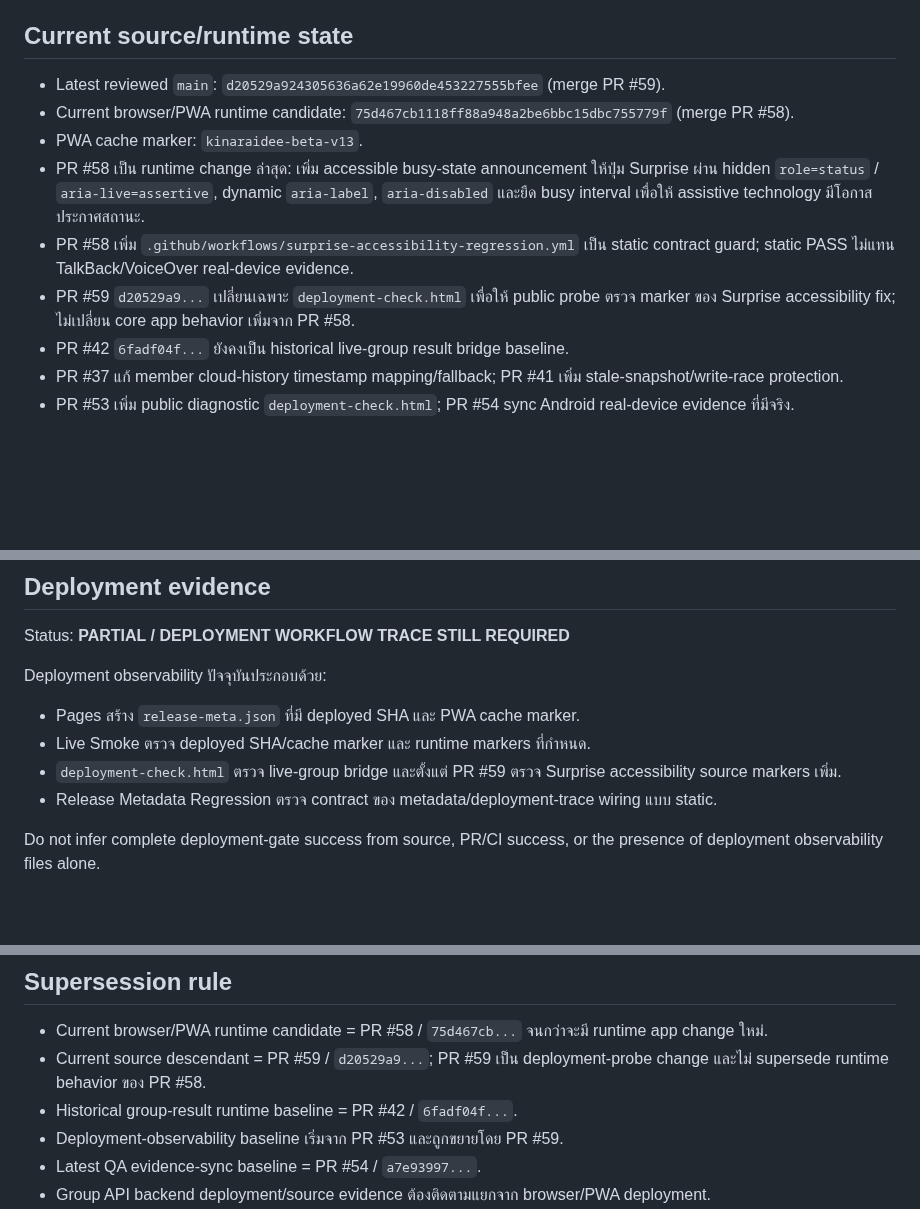
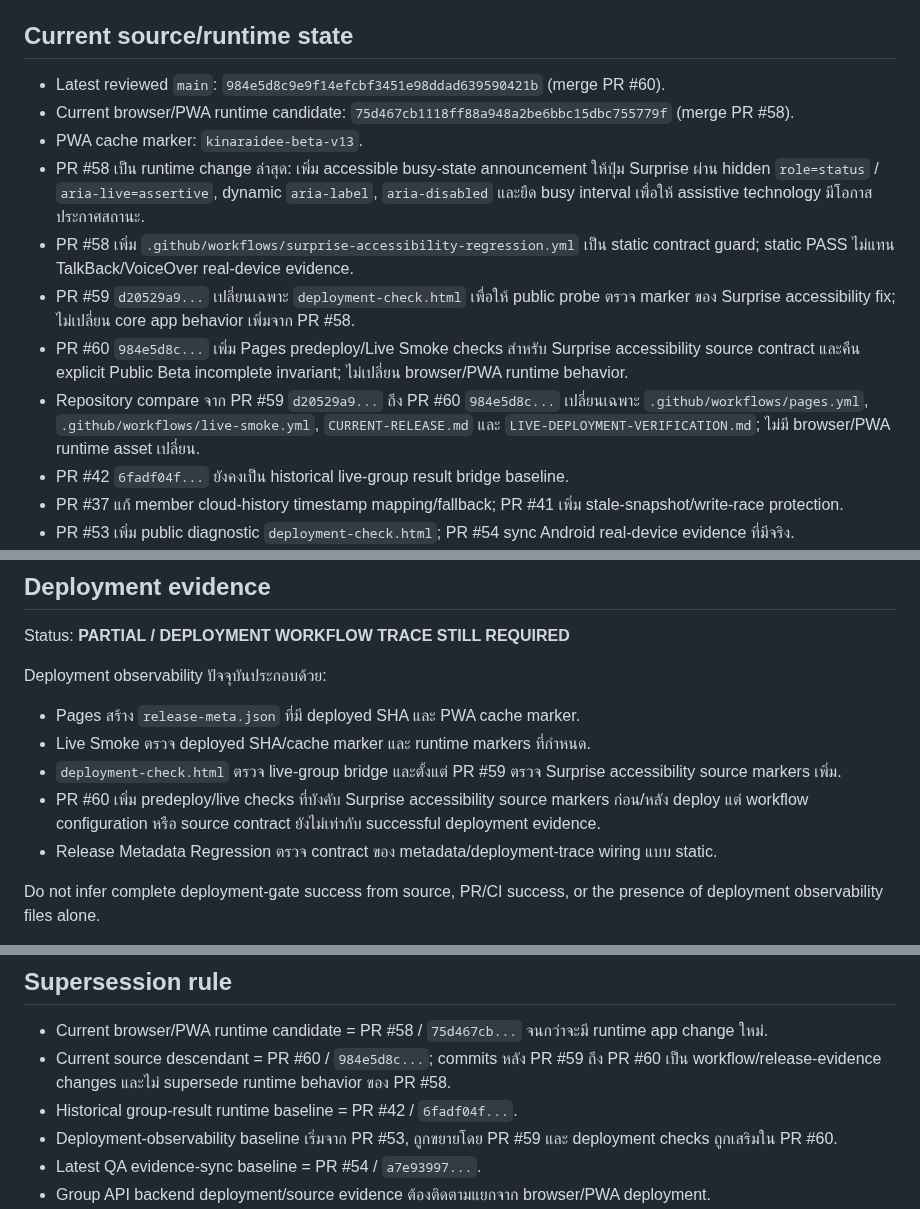
Before and after one commit to rachanakorninon-gif/kinaraidee, a Markdown page: CURRENT-RELEASE.md, 3 parts joined by grey strips. Rendered like a GitHub page; blank space fills up the shorter version.

Commit message:
Sync release state through PR 60

```diff
--- a/CURRENT-RELEASE.md
+++ b/CURRENT-RELEASE.md
@@ -6,12 +6,14 @@
 
 ## Current source/runtime state
 
-- Latest reviewed `main`: `d20529a924305636a62e19960de453227555bfee` (merge PR #59).
+- Latest reviewed `main`: `984e5d8c9e9f14efcbf3451e98ddad639590421b` (merge PR #60).
 - Current browser/PWA runtime candidate: `75d467cb1118ff88a948a2be6bbc15dbc755779f` (merge PR #58).
 - PWA cache marker: `kinaraidee-beta-v13`.
 - PR #58 เป็น runtime change ล่าสุด: เพิ่ม accessible busy-state announcement ให้ปุ่ม Surprise ผ่าน hidden `role=status` / `aria-live=assertive`, dynamic `aria-label`, `aria-disabled` และยืด busy interval เพื่อให้ assistive technology มีโอกาสประกาศสถานะ.
 - PR #58 เพิ่ม `.github/workflows/surprise-accessibility-regression.yml` เป็น static contract guard; static PASS ไม่แทน TalkBack/VoiceOver real-device evidence.
 - PR #59 `d20529a9...` เปลี่ยนเฉพาะ `deployment-check.html` เพื่อให้ public probe ตรวจ marker ของ Surprise accessibility fix; ไม่เปลี่ยน core app behavior เพิ่มจาก PR #58.
+- PR #60 `984e5d8c...` เพิ่ม Pages predeploy/Live Smoke checks สำหรับ Surprise accessibility source contract และคืน explicit Public Beta incomplete invariant; ไม่เปลี่ยน browser/PWA runtime behavior.
+- Repository compare จาก PR #59 `d20529a9...` ถึง PR #60 `984e5d8c...` เปลี่ยนเฉพาะ `.github/workflows/pages.yml`, `.github/workflows/live-smoke.yml`, `CURRENT-RELEASE.md` และ `LIVE-DEPLOYMENT-VERIFICATION.md`; ไม่มี browser/PWA runtime asset เปลี่ยน.
 - PR #42 `6fadf04f...` ยังคงเป็น historical live-group result bridge baseline.
 - PR #37 แก้ member cloud-history timestamp mapping/fallback; PR #41 เพิ่ม stale-snapshot/write-race protection.
 - PR #53 เพิ่ม public diagnostic `deployment-check.html`; PR #54 sync Android real-device evidence ที่มีจริง.
@@ -34,6 +36,7 @@ Deployment observability ปัจจุบันประกอบด้วย:
 - Pages สร้าง `release-meta.json` ที่มี deployed SHA และ PWA cache marker.
 - Live Smoke ตรวจ deployed SHA/cache marker และ runtime markers ที่กำหนด.
 - `deployment-check.html` ตรวจ live-group bridge และตั้งแต่ PR #59 ตรวจ Surprise accessibility source markers เพิ่ม.
+- PR #60 เพิ่ม predeploy/live checks ที่บังคับ Surprise accessibility source markers ก่อน/หลัง deploy แต่ workflow configuration หรือ source contract ยังไม่เท่ากับ successful deployment evidence.
 - Release Metadata Regression ตรวจ contract ของ metadata/deployment-trace wiring แบบ static.
 
 Do not infer complete deployment-gate success from source, PR/CI success, or the presence of deployment observability files alone.
@@ -99,9 +102,9 @@ No user-count, conversion, revenue, payment success, partner readiness, legal ap
 ## Supersession rule
 
 - Current browser/PWA runtime candidate = PR #58 / `75d467cb...` จนกว่าจะมี runtime app change ใหม่.
-- Current source descendant = PR #59 / `d20529a9...`; PR #59 เป็น deployment-probe change และไม่ supersede runtime behavior ของ PR #58.
+- Current source descendant = PR #60 / `984e5d8c...`; commits หลัง PR #59 ถึง PR #60 เป็น workflow/release-evidence changes และไม่ supersede runtime behavior ของ PR #58.
 - Historical group-result runtime baseline = PR #42 / `6fadf04f...`.
-- Deployment-observability baseline เริ่มจาก PR #53 และถูกขยายโดย PR #59.
+- Deployment-observability baseline เริ่มจาก PR #53, ถูกขยายโดย PR #59 และ deployment checks ถูกเสริมใน PR #60.
 - Latest QA evidence-sync baseline = PR #54 / `a7e93997...`.
 - Group API backend deployment/source evidence ต้องติดตามแยกจาก browser/PWA deployment.
 - เมื่อมี commit ใหม่ ให้ใช้ repository diff/PR files แยกว่าเป็น runtime app, diagnostic/deployment asset, QA evidence, workflow/docs หรือ backend change ก่อนย้าย candidate/evidence state.
```
